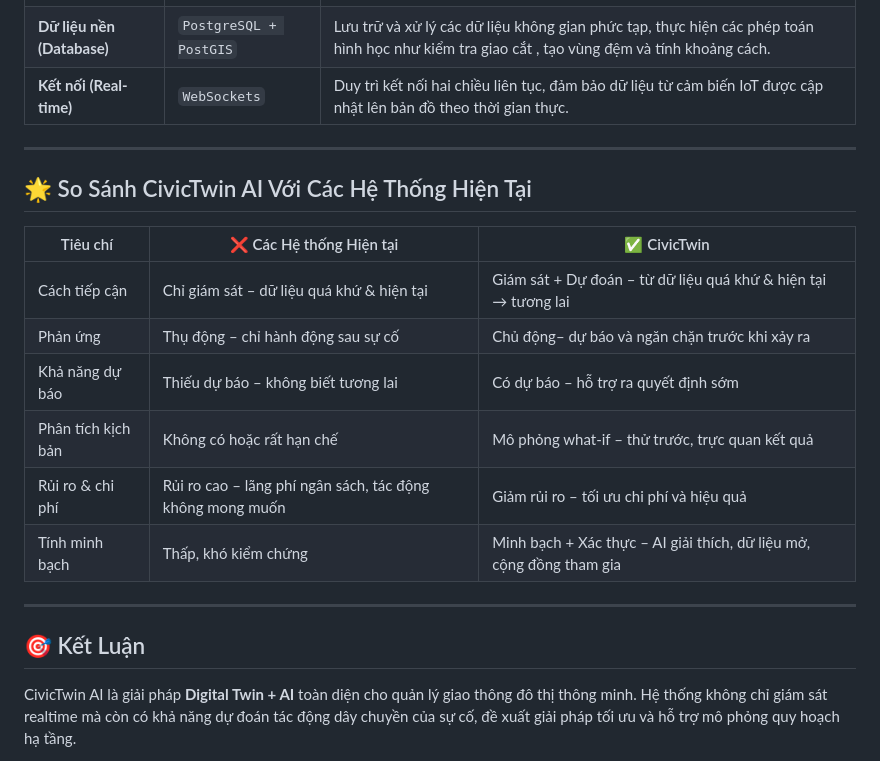
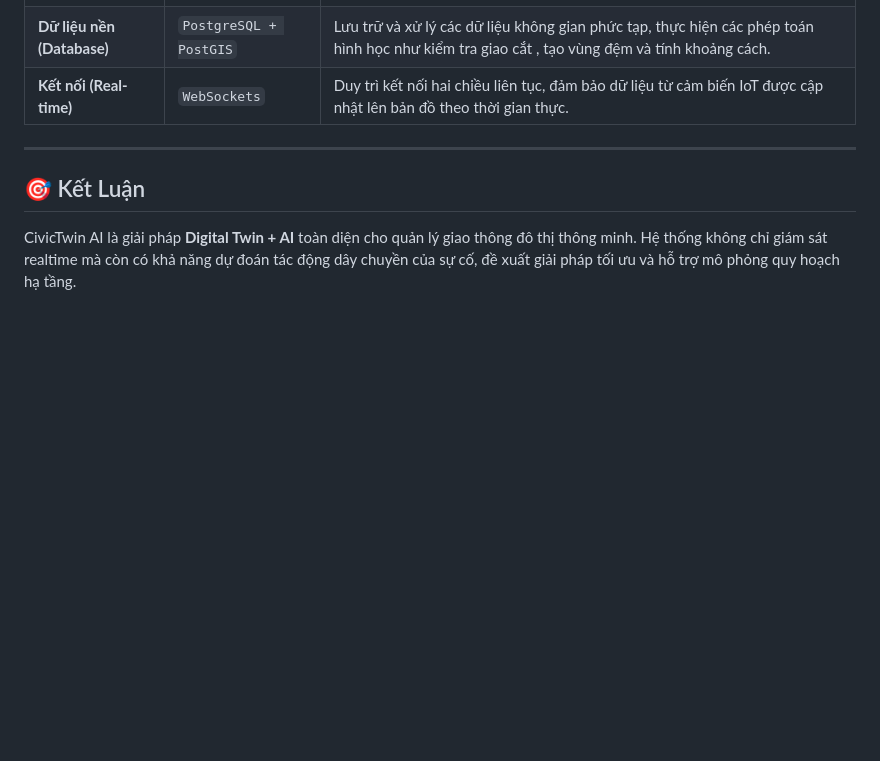
Before and after one commit to ASEAN-AI-DZ/CivicTwin, a Markdown page: README.md, the part around one of its changes. Drawn GitHub-style; blank space fills up the shorter version.

```diff
--- a/README.md
+++ b/README.md
@@ -181,18 +148,6 @@ Khi một sự cố xảy ra, hệ thống không chỉ hiển thị tình hình
 
 ---
 
-## 🌟 So Sánh CivicTwin AI Với Các Hệ Thống Hiện Tại
-
-| Tiêu chí           | ❌ Các Hệ thống Hiện tại                                  | ✅ CivicTwin                                                         |
-| ------------------ | --------------------------------------------------------- | -------------------------------------------------------------------- |
-| Cách tiếp cận      | Chỉ giám sát – dữ liệu quá khứ & hiện tại    | Giám sát + Dự đoán – từ dữ liệu quá khứ & hiện tại → tương lai       |
-| Phản ứng           | Thụ động – chỉ hành động sau sự cố             | Chủ động– dự báo và ngăn chặn trước khi xảy ra          |
-| Khả năng dự báo    | Thiếu dự báo – không biết tương lai                       | Có dự báo – hỗ trợ ra quyết định sớm                                 |
-| Phân tích kịch bản | Không có hoặc rất hạn chế                                 | Mô phỏng what-if – thử trước, trực quan kết quả                      |
-| Rủi ro & chi phí   | Rủi ro cao – lãng phí ngân sách, tác động không mong muốn | Giảm rủi ro – tối ưu chi phí và hiệu quả                             |
-| Tính minh bạch     | Thấp, khó kiểm chứng                                      | Minh bạch + Xác thực – AI giải thích, dữ liệu mở, cộng đồng tham gia |
-
----
 
 ## 🎯 Kết Luận
 
```
Also changed, not shown: other parts of README.md (+1 -34 lines).
